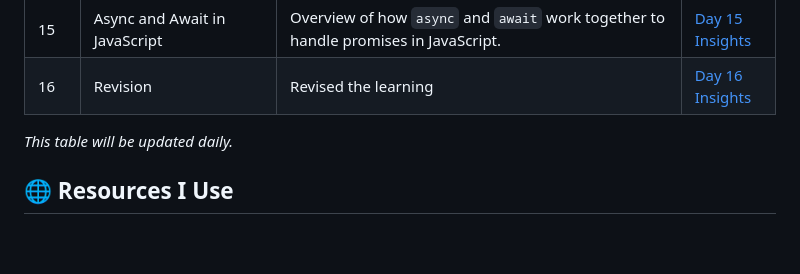
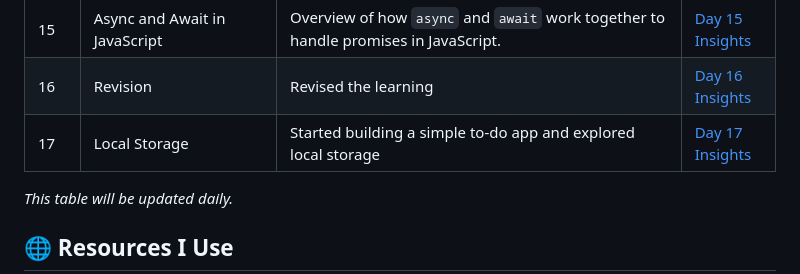
Before and after one commit to ITx-prash/21DaysOfCode, a Markdown page: README.md, the part around the change. Drawn GitHub-style; blank space fills up the shorter version.

```diff
--- a/README.md
+++ b/README.md
@@ -30,6 +30,8 @@ Welcome to my **21 Days of Code** challenge! This repository documents my journe
 | 14  | Promises & Function Methods       | Explored promises to handle asynchronous operations, including `then`, `catch`, and chaining. Learned about `call`, `apply`, and `bind` methods for context manipulation. | [Day 14 Insights](./Day-14/) |
 | 15  | Async and Await in JavaScript     | Overview of how `async` and `await` work together to handle promises in JavaScript. | [Day 15 Insights](./Day-15/) |
 | 16  | Revision     | Revised the learning | [Day 16 Insights](./Day-16/) |
+| 17  | Local Storage | Started building a simple to-do app and explored local storage | [Day 17 Insights](./Day-17/) |
+
 
 _This table will be updated daily._
 
```
